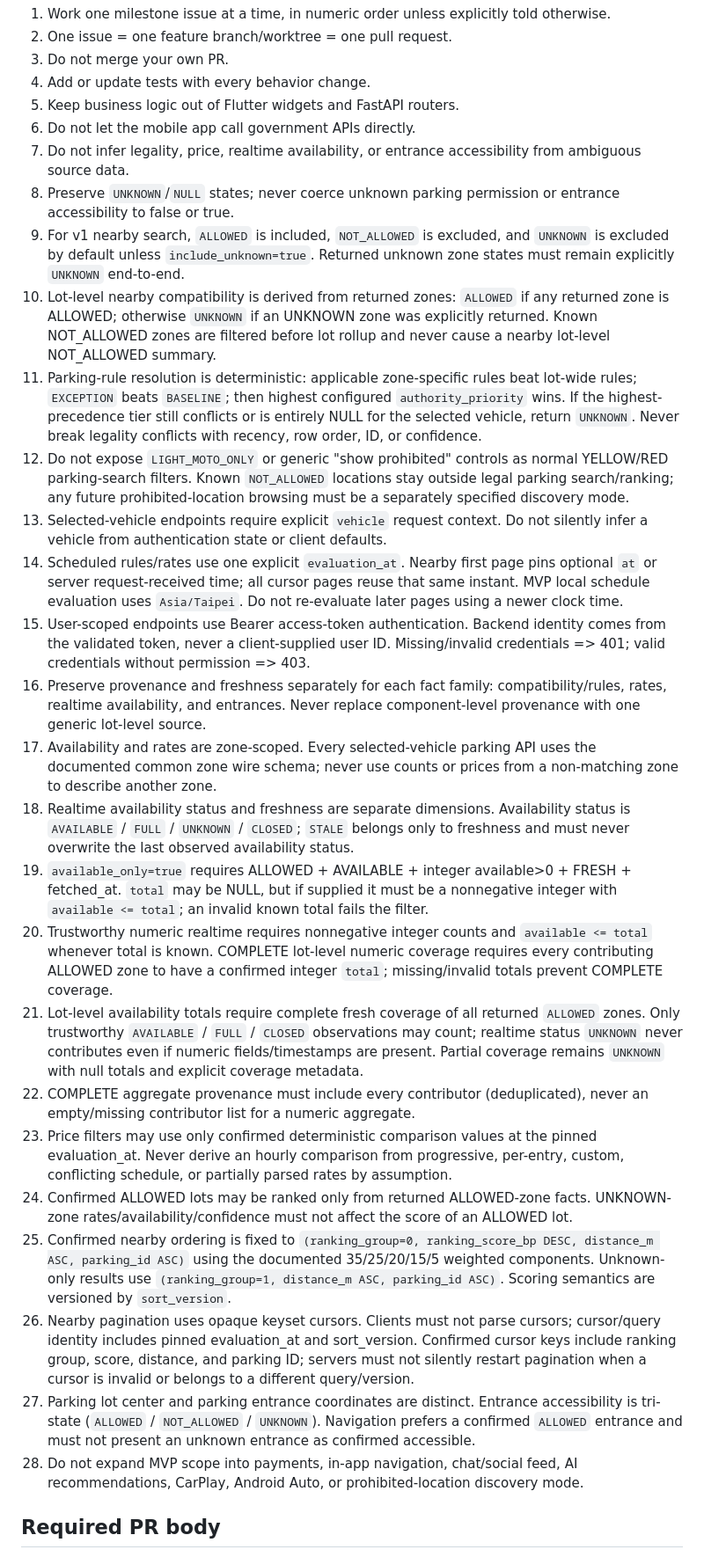
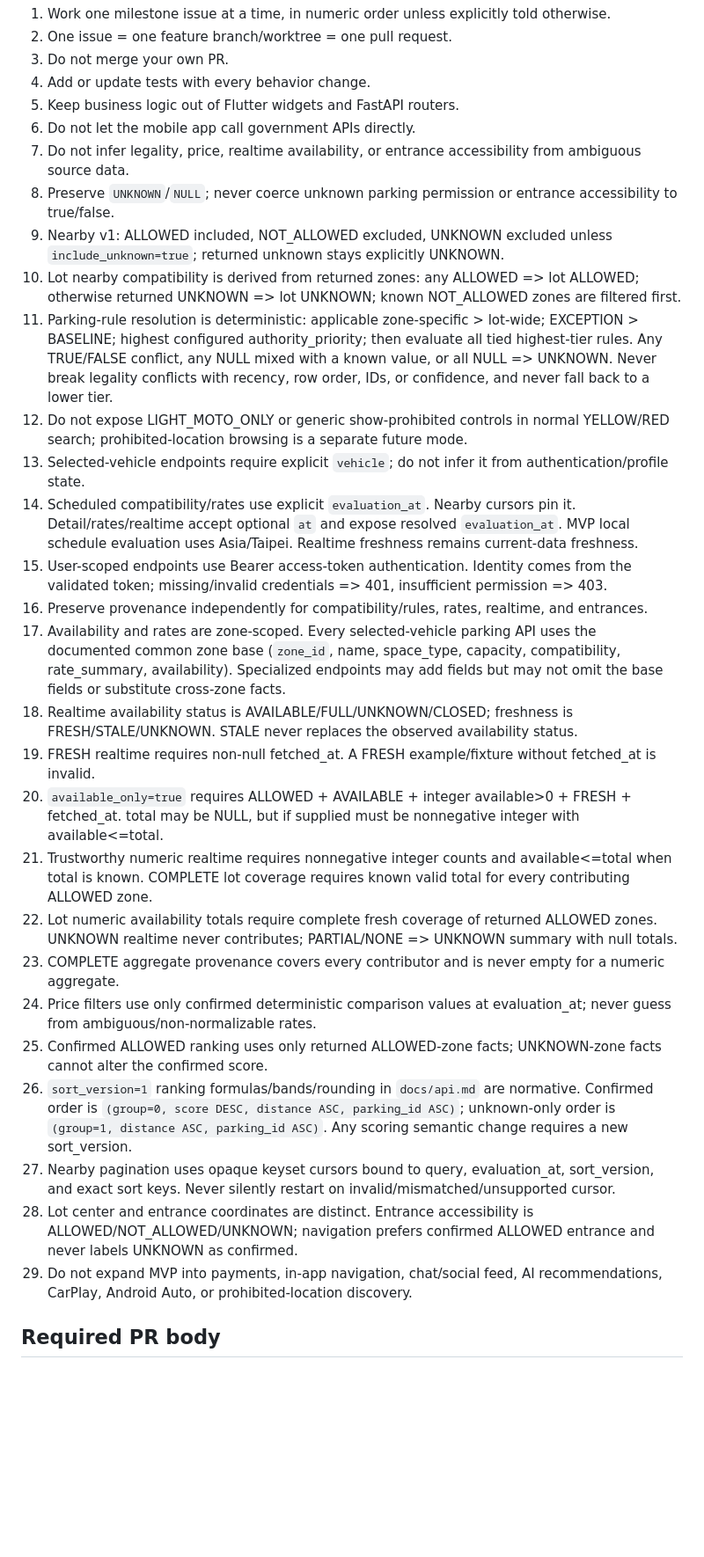
Before and after one commit to smvt1215/heavy-motorcycle-parking, a Markdown page: AGENTS.md, the part around one of its changes. Shown at 88% size. GitHub-like rendering; blank space fills up the shorter version.

```diff
--- a/AGENTS.md
+++ b/AGENTS.md
@@ -20,27 +20,28 @@ Heavy Motorcycle Parking (重機停車通)
 5. Keep business logic out of Flutter widgets and FastAPI routers.
 6. Do not let the mobile app call government APIs directly.
 7. Do not infer legality, price, realtime availability, or entrance accessibility from ambiguous source data.
-8. Preserve `UNKNOWN`/`NULL` states; never coerce unknown parking permission or entrance accessibility to false or true.
-9. For v1 nearby search, `ALLOWED` is included, `NOT_ALLOWED` is excluded, and `UNKNOWN` is excluded by default unless `include_unknown=true`. Returned unknown zone states must remain explicitly `UNKNOWN` end-to-end.
-10. Lot-level nearby compatibility is derived from returned zones: `ALLOWED` if any returned zone is ALLOWED; otherwise `UNKNOWN` if an UNKNOWN zone was explicitly returned. Known NOT_ALLOWED zones are filtered before lot rollup and never cause a nearby lot-level NOT_ALLOWED summary.
-11. Parking-rule resolution is deterministic: applicable zone-specific rules beat lot-wide rules; `EXCEPTION` beats `BASELINE`; then highest configured `authority_priority` wins. If the highest-precedence tier still conflicts or is entirely NULL for the selected vehicle, return `UNKNOWN`. Never break legality conflicts with recency, row order, ID, or confidence.
-12. Do not expose `LIGHT_MOTO_ONLY` or generic "show prohibited" controls as normal YELLOW/RED parking-search filters. Known `NOT_ALLOWED` locations stay outside legal parking search/ranking; any future prohibited-location browsing must be a separately specified discovery mode.
-13. Selected-vehicle endpoints require explicit `vehicle` request context. Do not silently infer a vehicle from authentication state or client defaults.
-14. Scheduled rules/rates use one explicit `evaluation_at`. Nearby first page pins optional `at` or server request-received time; all cursor pages reuse that same instant. MVP local schedule evaluation uses `Asia/Taipei`. Do not re-evaluate later pages using a newer clock time.
-15. User-scoped endpoints use Bearer access-token authentication. Backend identity comes from the validated token, never a client-supplied user ID. Missing/invalid credentials => 401; valid credentials without permission => 403.
-16. Preserve provenance and freshness separately for each fact family: compatibility/rules, rates, realtime availability, and entrances. Never replace component-level provenance with one generic lot-level source.
-17. Availability and rates are zone-scoped. Every selected-vehicle parking API uses the documented common zone wire schema; never use counts or prices from a non-matching zone to describe another zone.
-18. Realtime availability status and freshness are separate dimensions. Availability status is `AVAILABLE` / `FULL` / `UNKNOWN` / `CLOSED`; `STALE` belongs only to freshness and must never overwrite the last observed availability status.
-19. `available_only=true` requires ALLOWED + AVAILABLE + integer available>0 + FRESH + fetched_at. `total` may be NULL, but if supplied it must be a nonnegative integer with `available <= total`; an invalid known total fails the filter.
-20. Trustworthy numeric realtime requires nonnegative integer counts and `available <= total` whenever total is known. COMPLETE lot-level numeric coverage requires every contributing ALLOWED zone to have a confirmed integer `total`; missing/invalid totals prevent COMPLETE coverage.
-21. Lot-level availability totals require complete fresh coverage of all returned `ALLOWED` zones. Only trustworthy `AVAILABLE` / `FULL` / `CLOSED` observations may count; realtime status `UNKNOWN` never contributes even if numeric fields/timestamps are present. Partial coverage remains `UNKNOWN` with null totals and explicit coverage metadata.
-22. COMPLETE aggregate provenance must include every contributor (deduplicated), never an empty/missing contributor list for a numeric aggregate.
-23. Price filters may use only confirmed deterministic comparison values at the pinned evaluation_at. Never derive an hourly comparison from progressive, per-entry, custom, conflicting schedule, or partially parsed rates by assumption.
-24. Confirmed ALLOWED lots may be ranked only from returned ALLOWED-zone facts. UNKNOWN-zone rates/availability/confidence must not affect the score of an ALLOWED lot.
-25. Confirmed nearby ordering is fixed to `(ranking_group=0, ranking_score_bp DESC, distance_m ASC, parking_id ASC)` using the documented 35/25/20/15/5 weighted components. Unknown-only results use `(ranking_group=1, distance_m ASC, parking_id ASC)`. Scoring semantics are versioned by `sort_version`.
-26. Nearby pagination uses opaque keyset cursors. Clients must not parse cursors; cursor/query identity includes pinned evaluation_at and sort_version. Confirmed cursor keys include ranking group, score, distance, and parking ID; servers must not silently restart pagination when a cursor is invalid or belongs to a different query/version.
-27. Parking lot center and parking entrance coordinates are distinct. Entrance accessibility is tri-state (`ALLOWED` / `NOT_ALLOWED` / `UNKNOWN`). Navigation prefers a confirmed `ALLOWED` entrance and must not present an unknown entrance as confirmed accessible.
-28. Do not expand MVP scope into payments, in-app navigation, chat/social feed, AI recommendations, CarPlay, Android Auto, or prohibited-location discovery mode.
+8. Preserve `UNKNOWN`/`NULL`; never coerce unknown parking permission or entrance accessibility to true/false.
+9. Nearby v1: ALLOWED included, NOT_ALLOWED excluded, UNKNOWN excluded unless `include_unknown=true`; returned unknown stays explicitly UNKNOWN.
+10. Lot nearby compatibility is derived from returned zones: any ALLOWED => lot ALLOWED; otherwise returned UNKNOWN => lot UNKNOWN; known NOT_ALLOWED zones are filtered first.
+11. Parking-rule resolution is deterministic: applicable zone-specific > lot-wide; EXCEPTION > BASELINE; highest configured authority_priority; then evaluate all tied highest-tier rules. Any TRUE/FALSE conflict, any NULL mixed with a known value, or all NULL => UNKNOWN. Never break legality conflicts with recency, row order, IDs, or confidence, and never fall back to a lower tier.
+12. Do not expose LIGHT_MOTO_ONLY or generic show-prohibited controls in normal YELLOW/RED search; prohibited-location browsing is a separate future mode.
+13. Selected-vehicle endpoints require explicit `vehicle`; do not infer it from authentication/profile state.
+14. Scheduled compatibility/rates use explicit `evaluation_at`. Nearby cursors pin it. Detail/rates/realtime accept optional `at` and expose resolved `evaluation_at`. MVP local schedule evaluation uses Asia/Taipei. Realtime freshness remains current-data freshness.
+15. User-scoped endpoints use Bearer access-token authentication. Identity comes from the validated token; missing/invalid credentials => 401, insufficient permission => 403.
+16. Preserve provenance independently for compatibility/rules, rates, realtime, and entrances.
+17. Availability and rates are zone-scoped. Every selected-vehicle parking API uses the documented common zone base (`zone_id`, name, space_type, capacity, compatibility, rate_summary, availability). Specialized endpoints may add fields but may not omit the base fields or substitute cross-zone facts.
+18. Realtime availability status is AVAILABLE/FULL/UNKNOWN/CLOSED; freshness is FRESH/STALE/UNKNOWN. STALE never replaces the observed availability status.
+19. FRESH realtime requires non-null fetched_at. A FRESH example/fixture without fetched_at is invalid.
+20. `available_only=true` requires ALLOWED + AVAILABLE + integer available>0 + FRESH + fetched_at. total may be NULL, but if supplied must be nonnegative integer with available<=total.
+21. Trustworthy numeric realtime requires nonnegative integer counts and available<=total when total is known. COMPLETE lot coverage requires known valid total for every contributing ALLOWED zone.
+22. Lot numeric availability totals require complete fresh coverage of returned ALLOWED zones. UNKNOWN realtime never contributes; PARTIAL/NONE => UNKNOWN summary with null totals.
+23. COMPLETE aggregate provenance covers every contributor and is never empty for a numeric aggregate.
+24. Price filters use only confirmed deterministic comparison values at evaluation_at; never guess from ambiguous/non-normalizable rates.
+25. Confirmed ALLOWED ranking uses only returned ALLOWED-zone facts; UNKNOWN-zone facts cannot alter the confirmed score.
+26. `sort_version=1` ranking formulas/bands/rounding in `docs/api.md` are normative. Confirmed order is `(group=0, score DESC, distance ASC, parking_id ASC)`; unknown-only order is `(group=1, distance ASC, parking_id ASC)`. Any scoring semantic change requires a new sort_version.
+27. Nearby pagination uses opaque keyset cursors bound to query, evaluation_at, sort_version, and exact sort keys. Never silently restart on invalid/mismatched/unsupported cursor.
+28. Lot center and entrance coordinates are distinct. Entrance accessibility is ALLOWED/NOT_ALLOWED/UNKNOWN; navigation prefers confirmed ALLOWED entrance and never labels UNKNOWN as confirmed.
+29. Do not expand MVP into payments, in-app navigation, chat/social feed, AI recommendations, CarPlay, Android Auto, or prohibited-location discovery.
 
 ## Required PR body
 - Summary
```
Also changed, not shown: other parts of AGENTS.md (+17 -18 lines).
